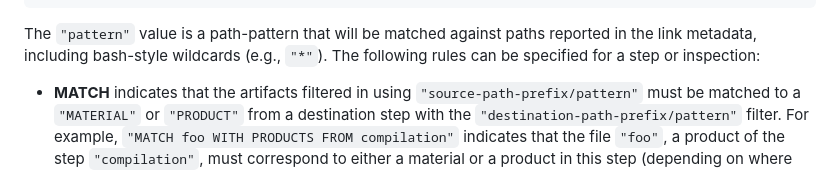
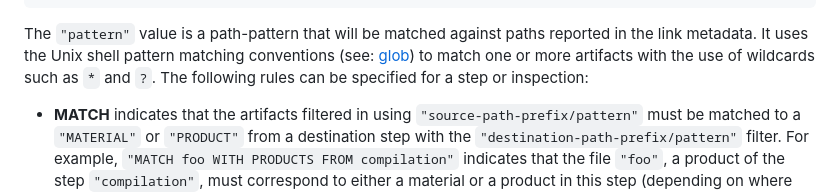
Before and after one commit to in-toto/specification, a Markdown page: in-toto-spec.md, the part around the change. GitHub-like rendering.

Commit message:
Add mention of glob for artifact rule patterns
Signed-off-by: Aditya Sirish <aditya@saky.in>

````diff
--- a/in-toto-spec.md
+++ b/in-toto-spec.md
@@ -850,8 +850,10 @@ operations on artifacts (e.g., the "compile" step can use the materials from the
 ```
 
 The `"pattern"` value is a path-pattern that will be matched against paths
-reported in the link metadata, including bash-style wildcards (e.g.,  `"*"`).
-The following rules can be specified for a step or inspection:
+reported in the link metadata. It uses the Unix shell pattern matching
+conventions (see: [glob](https://man7.org/linux/man-pages/man7/glob.7.html)) to
+match one or more artifacts with the use of wildcards such as `*` and `?`.  The
+following rules can be specified for a step or inspection:
 
 * **MATCH** indicates that the artifacts filtered in using
 `"source-path-prefix/pattern"` must be matched to a `"MATERIAL"` or `"PRODUCT"`
````
